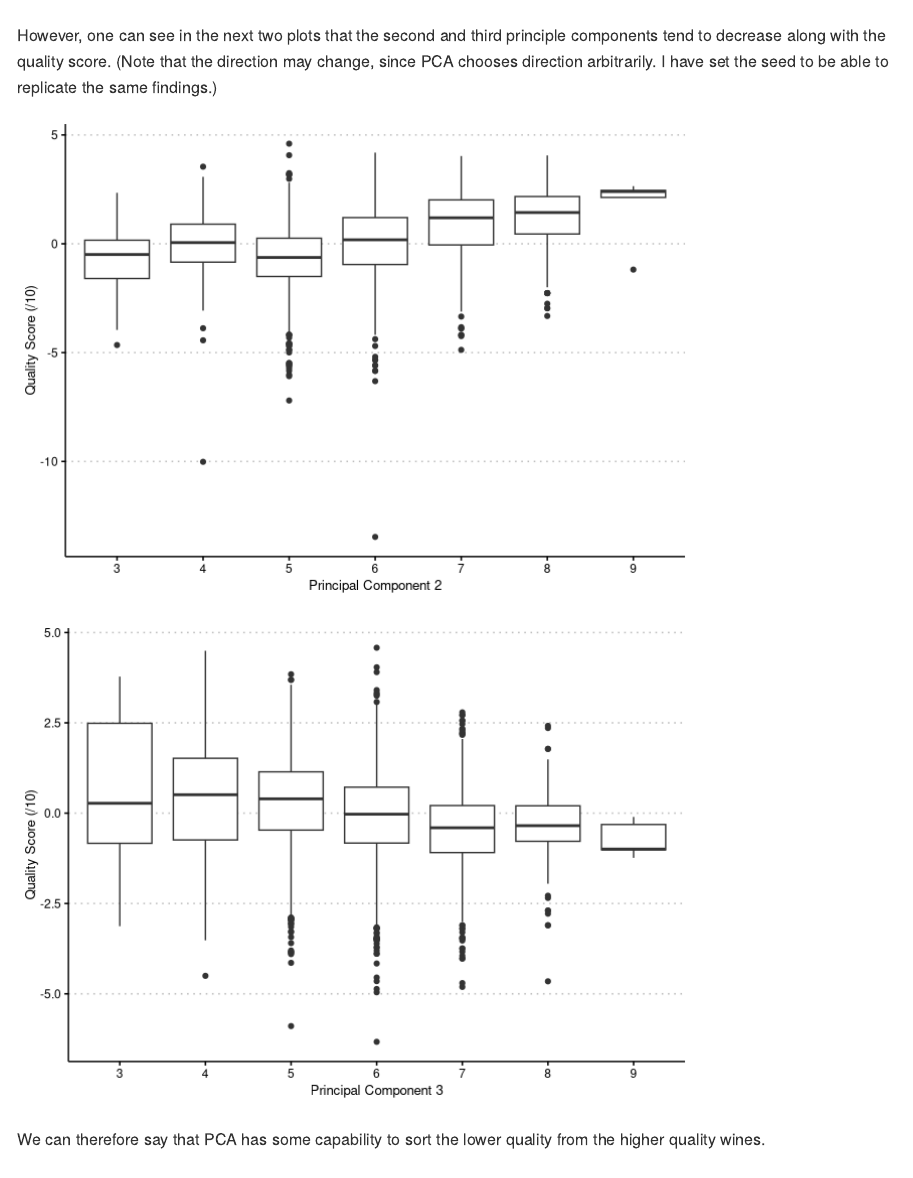
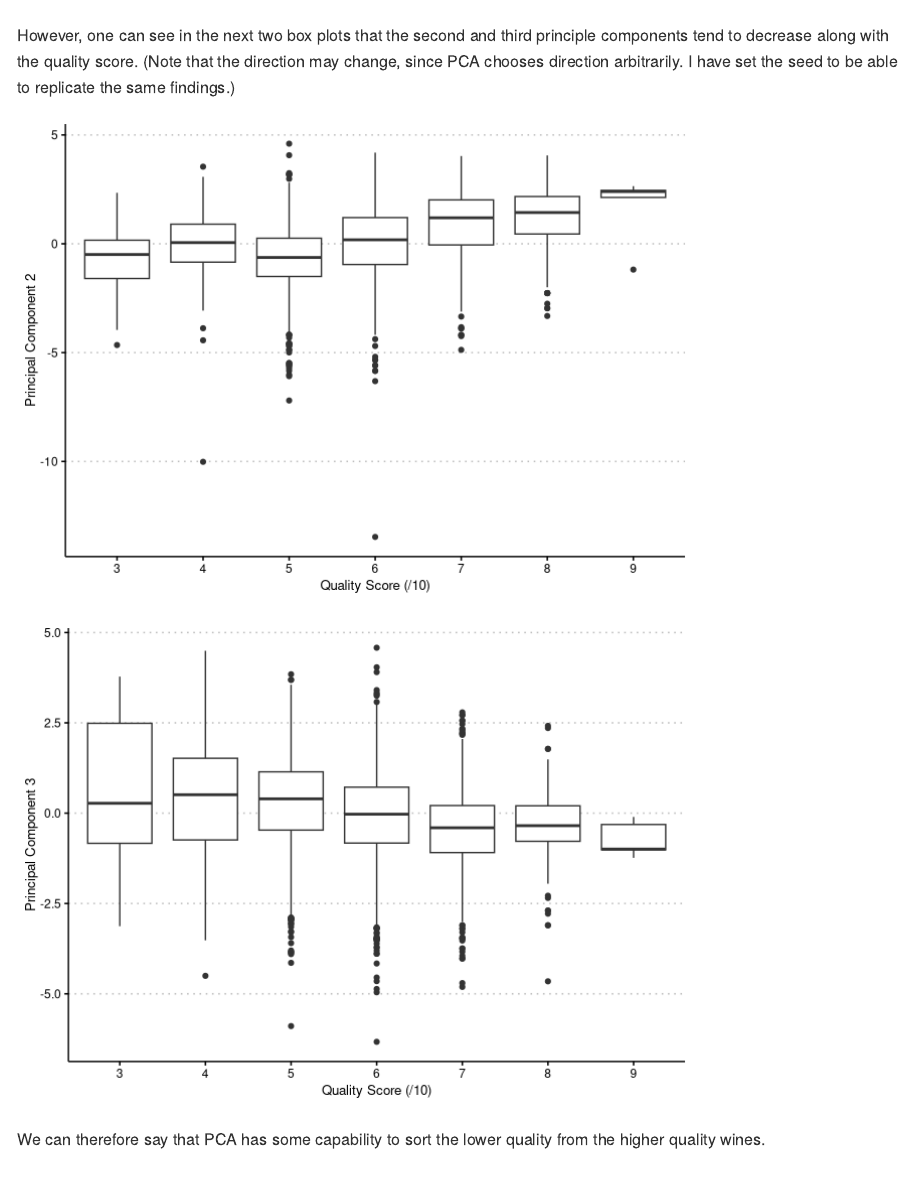
Before and after one commit to nfra/DataScienceCourseHomework, an R Markdown document (exercises-3/rmarkdown/individual_exercise_writeups/exercises3_problem3_writeup.Rmd): the page in a window 1100 px wide, from 2120 px down. Rendered offline with R 4.5, knitr and Pandoc, with nearby package versions; some code elsewhere in the file could not run offline.

Commit message:
fix box plot labels

````diff
--- a/exercises-3/rmarkdown/individual_exercise_writeups/exercises3_problem3_writeup.Rmd
+++ b/exercises-3/rmarkdown/individual_exercise_writeups/exercises3_problem3_writeup.Rmd
@@ -67,13 +67,13 @@ ggplot(data = pc_wine_graph_data) +
   theme(plot.background=element_blank())
 ```
 
-However, one can see in the next two plots that the second and third principle components tend to decrease along with the quality score. (Note that the direction may change, since PCA chooses direction arbitrarily. I have set the seed to be able to replicate the same findings.)
+However, one can see in the next two box plots that the second and third principle components tend to decrease along with the quality score. (Note that the direction may change, since PCA chooses direction arbitrarily. I have set the seed to be able to replicate the same findings.)
 
 ```{r pca_box_score_pc2, echo=FALSE}
 ggplot(data = pc_wine_graph_data) +
   geom_boxplot(aes(x = as.factor(score), y = PC2)) +
-  xlab("Principal Component 2") +
-  ylab("Quality Score (/10)") +
+  xlab("Quality Score (/10)") +
+  ylab("Principal Component 2") +
   theme_clean() +
   theme(plot.background=element_blank())
 ```
@@ -81,8 +81,8 @@ ggplot(data = pc_wine_graph_data) +
 ```{r pca_box_score_pc3, echo=FALSE}
 ggplot(data = pc_wine_graph_data) +
   geom_boxplot(aes(x = as.factor(score), y = PC3)) +
-  xlab("Principal Component 3") +
-  ylab("Quality Score (/10)") +
+  xlab("Quality Score (/10)") +
+  ylab("Principal Component 3") +
   theme_clean() +
   theme(plot.background=element_blank())
 ```
````
Also changed, not shown: exercises-3/rmarkdown/individual_exercise_writeups/exercises3_problem3_writeup_files/figure-gfm/pca_box_score_pc2-1.png, exercises-3/rmarkdown/individual_exercise_writeups/exercises3_problem3_writeup_files/figure-gfm/pca_box_score_pc3-1.png.
